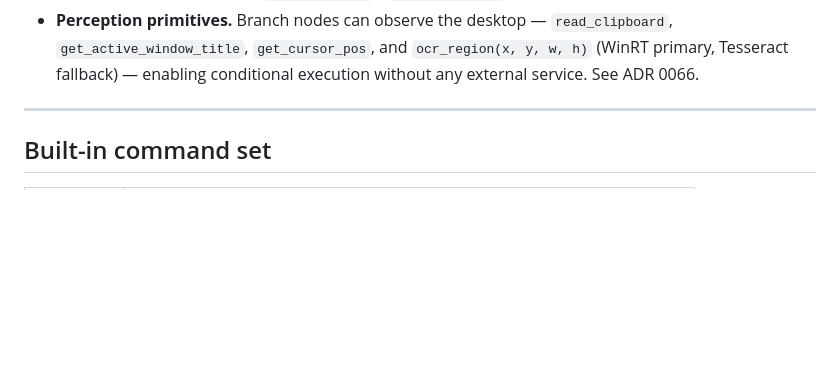
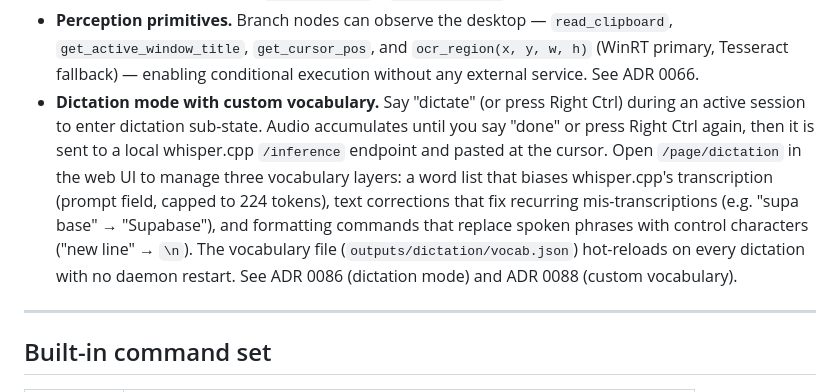
Before and after one commit to thecodeartificerX/voice-commander, a Markdown page: README.md, the part around the change. Rendered like a GitHub page; blank space fills up the shorter version.

```diff
--- a/README.md
+++ b/README.md
@@ -35,6 +35,7 @@ Voice Commander is the boring middle ground. Push-to-talk, speak plain English,
 - **CUDA preloading shim.** cuBLAS and cuDNN are preloaded via `ctypes` before `faster_whisper` imports, so venv-local pip wheels resolve cleanly regardless of shell `PATH` state. You still need CUDA Toolkit and cuDNN installed system-wide (see [CUDA setup](#cuda-setup) below). See [ADR 0012](docs/decisions/0012-cuda-dll-bundling.md).
 - **Node-graph Builder UI.** Open `/page/builder` in the web UI to author commands and workflows as directed acyclic graphs on a React Flow canvas. Nodes are typed (tool calls, control-flow branches, foreach loops), edges carry data-flow wires and control-flow signals (`ok`/`error`/`true`/`false`), and each graph registers as an ordinary tool so the LLM router invokes it transparently. A `llm_visible` flag keeps helper sub-workflows out of the LLM's tool list, keeping small models fast. Graph definitions are stored as canonical JSON in `commands.json` / `workflows.json`. See ADRs 0062–0068.
 - **Perception primitives.** Branch nodes can observe the desktop — `read_clipboard`, `get_active_window_title`, `get_cursor_pos`, and `ocr_region(x, y, w, h)` (WinRT primary, Tesseract fallback) — enabling conditional execution without any external service. See ADR 0066.
+- **Dictation mode with custom vocabulary.** Say "dictate" (or press Right Ctrl) during an active session to enter dictation sub-state. Audio accumulates until you say "done" or press Right Ctrl again, then it is sent to a local whisper.cpp `/inference` endpoint and pasted at the cursor. Open `/page/dictation` in the web UI to manage three vocabulary layers: a word list that biases whisper.cpp's transcription (prompt field, capped to 224 tokens), text corrections that fix recurring mis-transcriptions (e.g. "supa base" → "Supabase"), and formatting commands that replace spoken phrases with control characters ("new line" → `\n`). The vocabulary file (`outputs/dictation/vocab.json`) hot-reloads on every dictation with no daemon restart. See ADR 0086 (dictation mode) and ADR 0088 (custom vocabulary).
 
 ---
 
```
Also changed, not shown: docs/agents/repo-layout.md (+15 -2 lines), docs/testing-strategy.md (+4 -0 lines).
